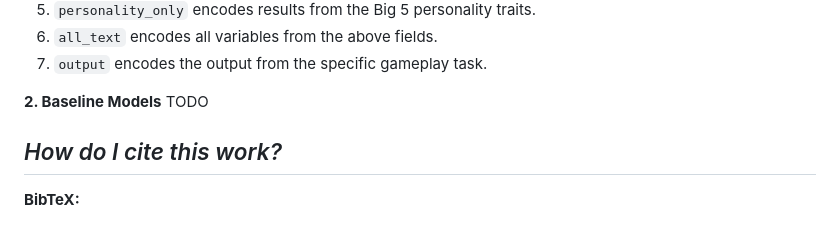
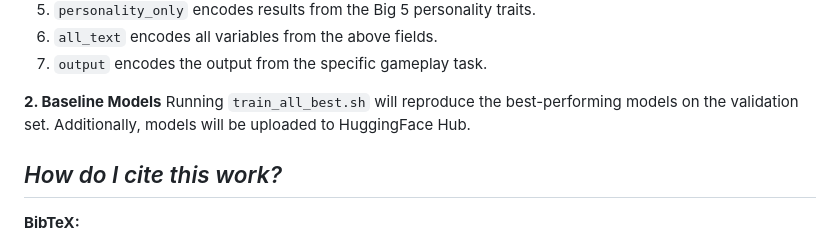
Before and after one commit to SALT-NLP/codenames, a Markdown page: README.md, the part around the change. Rendered like a GitHub page.

````diff
--- a/README.md
+++ b/README.md
@@ -44,7 +44,7 @@ Dataset splits have their own .csv file. Each file has 6 columns, described belo
 7. ```output``` encodes the output from the specific gameplay task.
 
 **2. Baseline Models**
-TODO
+Running ```train_all_best.sh``` will reproduce the best-performing models on the validation set. Additionally, models will be uploaded to HuggingFace Hub.
 
 ## *How do I cite this work?*
 
````
